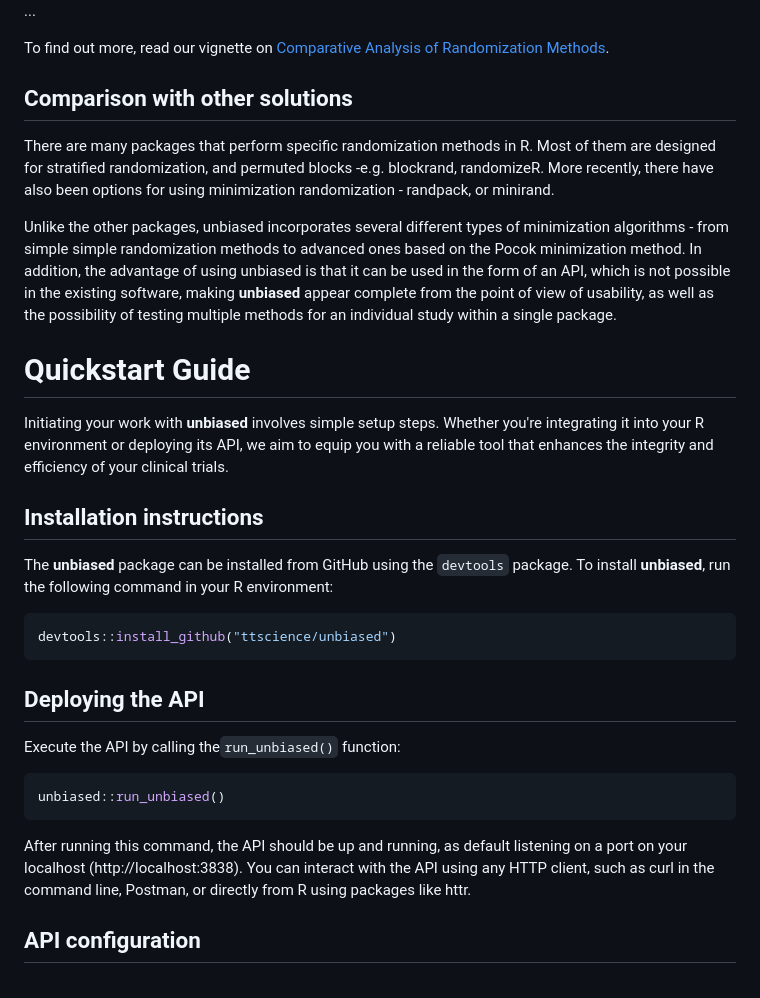
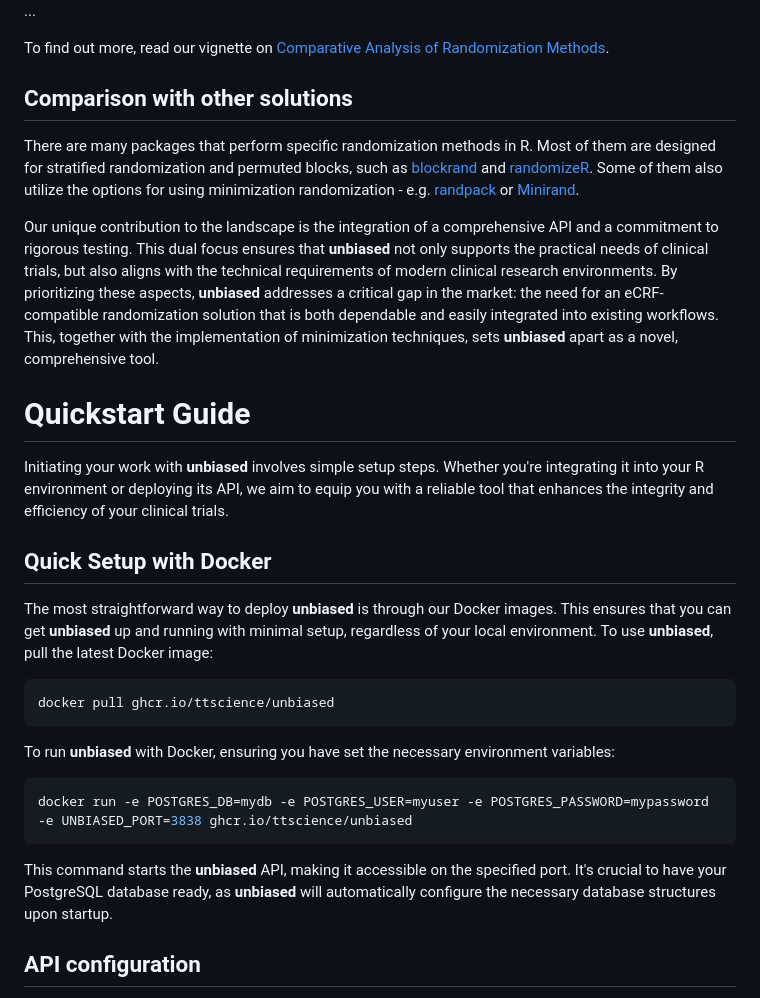
Before and after one commit to ttscience/unbiased, a Markdown page: README.md, the part around one of its changes. Drawn GitHub-style.

````diff
--- a/README.md
+++ b/README.md
@@ -85,29 +75,29 @@ To find out more, read our vignette on [Comparative Analysis of Randomization Me
 
 ## Comparison with other solutions
 
-There are many packages that perform specific randomization methods in R. Most of them are designed for stratified randomization, and permuted blocks -e.g. blockrand, randomizeR. More recently, there have also been options for using minimization randomization - randpack, or minirand.
+There are many packages that perform specific randomization methods in R. Most of them are designed for stratified randomization and permuted blocks, such as [blockrand](https://CRAN.R-project.org/package=blockrand) and [randomizeR](https://CRAN.R-project.org/package=randomizeR). Some of them also utilize the options for using minimization randomization - e.g. [randpack](	https://bioconductor.org/packages/randPack/) or [Minirand]( https://CRAN.R-project.org/package=Minirand).
 
-Unlike the other packages, unbiased incorporates several different types of minimization algorithms - from simple simple randomization methods to advanced ones based on the Pocok minimization method. In addition, the advantage of using unbiased is that it can be used in the form of an API, which is not possible in the existing software, making **unbiased** appear complete from the point of view of usability, as well as the possibility of testing multiple methods for an individual study within a single package.
+Our unique contribution to the landscape is the integration of a comprehensive API and a commitment to rigorous testing. This dual focus ensures that **unbiased** not only supports the practical needs of clinical trials, but also aligns with the technical requirements of modern clinical research environments. By prioritizing these aspects, **unbiased** addresses a critical gap in the market: the need for an eCRF-compatible randomization solution that is both dependable and easily integrated into existing workflows. This, together with the implementation of minimization techniques, sets **unbiased** apart as a novel, comprehensive tool.
 
 # Quickstart Guide
 
 Initiating your work with **unbiased** involves simple setup steps. Whether you're integrating it into your R environment or deploying its API, we aim to equip you with a reliable tool that enhances the integrity and efficiency of your clinical trials.
 
-## Installation instructions
+## Quick Setup with Docker
 
-The **unbiased** package can be installed from GitHub using the `devtools` package. To install **unbiased**, run the following command in your R environment:
+The most straightforward way to deploy **unbiased** is through our Docker images. This ensures that you can get **unbiased** up and running with minimal setup, regardless of your local environment. To use **unbiased**, pull the latest Docker image:
 
-```R
-devtools::install_github("ttscience/unbiased")
+```sh
+docker pull ghcr.io/ttscience/unbiased
 ```
 
-## Deploying the API
+To run **unbiased** with Docker, ensuring you have set the necessary environment variables:
 
-Execute the API by calling the`run_unbiased()` function:
-```R
-unbiased::run_unbiased()
+```sh
+docker run -e POSTGRES_DB=mydb -e POSTGRES_USER=myuser -e POSTGRES_PASSWORD=mypassword -e UNBIASED_PORT=3838 ghcr.io/ttscience/unbiased
 ```
-After running this command, the API should be up and running, as default listening on a port on your localhost (http://localhost:3838). You can interact with the API using any HTTP client, such as curl in the command line, Postman, or directly from R using packages like httr.
+
+This command starts the **unbiased** API, making it accessible on the specified port. It's crucial to have your PostgreSQL database ready, as **unbiased** will automatically configure the necessary database structures upon startup.
 
 ## API configuration
 
````
Also changed, not shown: other parts of README.md (+34 -55 lines).
